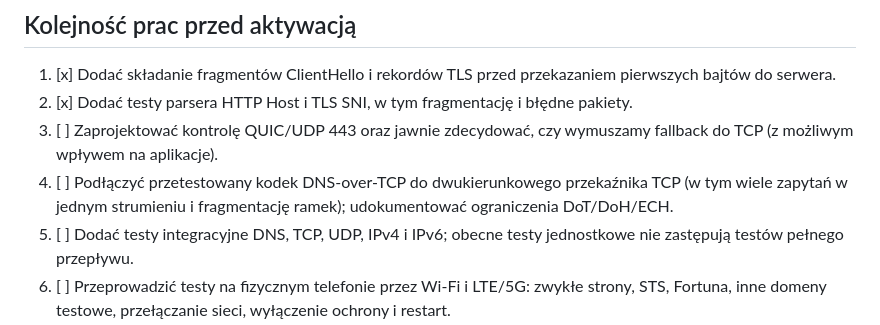
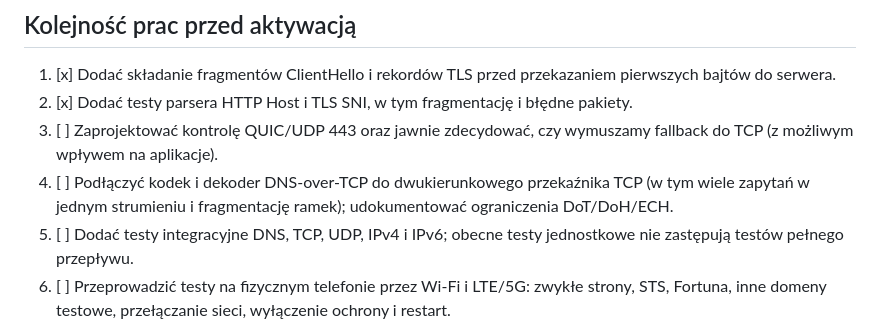
Before and after one commit to justynapiatkowska1991-hub/Stop-hazard, a Markdown page: docs/NETSTACK_SECURITY_AUDIT_2026-11.md, the part around the change. Drawn GitHub-style.

Commit message:
Update DNS TCP decoder audit status

```diff
--- a/docs/NETSTACK_SECURITY_AUDIT_2026-11.md
+++ b/docs/NETSTACK_SECURITY_AUDIT_2026-11.md
@@ -61,7 +61,7 @@ Trasa IPv6 jest kierowana do tunelu, ale musi zostać osobno sprawdzona pod kąt
 1. [x] Dodać składanie fragmentów ClientHello i rekordów TLS przed przekazaniem pierwszych bajtów do serwera.
 2. [x] Dodać testy parsera HTTP Host i TLS SNI, w tym fragmentację i błędne pakiety.
 3. [ ] Zaprojektować kontrolę QUIC/UDP 443 oraz jawnie zdecydować, czy wymuszamy fallback do TCP (z możliwym wpływem na aplikacje).
-4. [ ] Podłączyć przetestowany kodek DNS-over-TCP do dwukierunkowego przekaźnika TCP (w tym wiele zapytań w jednym strumieniu i fragmentację ramek); udokumentować ograniczenia DoT/DoH/ECH.
+4. [ ] Podłączyć kodek i dekoder DNS-over-TCP do dwukierunkowego przekaźnika TCP (w tym wiele zapytań w jednym strumieniu i fragmentację ramek); udokumentować ograniczenia DoT/DoH/ECH.
 5. [ ] Dodać testy integracyjne DNS, TCP, UDP, IPv4 i IPv6; obecne testy jednostkowe nie zastępują testów pełnego przepływu.
 6. [ ] Przeprowadzić testy na fizycznym telefonie przez Wi-Fi i LTE/5G: zwykłe strony, STS, Fortuna, inne domeny testowe, przełączanie sieci, wyłączenie ochrony i restart.
 7. [ ] Dopiero po udokumentowaniu wyników rozważyć włączenie runtime.
```
